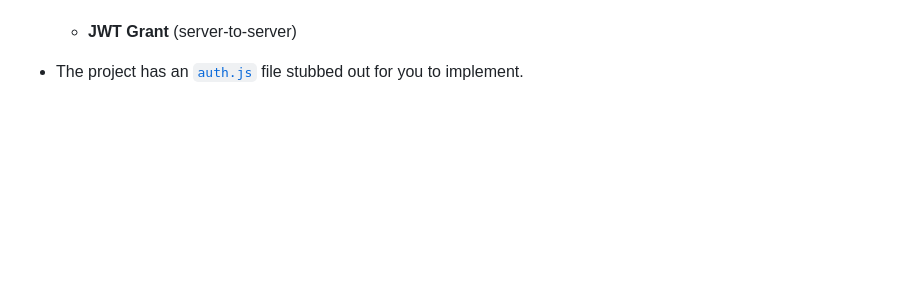
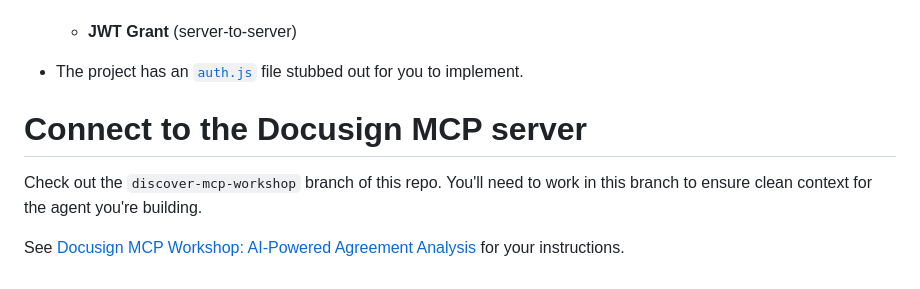
Before and after one commit to docusign/docusign-discover-workshop-2, a Markdown page: README.md, the part around the change. Rendered like a GitHub page; blank space fills up the shorter version.

Commit message:
adding link to MCP instructions

```diff
--- a/README.md
+++ b/README.md
@@ -95,3 +95,9 @@ client.navigator.agreements.deleteAgreement({ accountId, agreementId });
   * **JWT Grant** (server-to-server)
 
 * The project has an [`auth.js`](./src/auth.js) file stubbed out for you to implement.
+
+# Connect to the Docusign MCP server
+
+Check out the `discover-mcp-workshop` branch of this repo. You'll need to work in this branch to ensure clean context for the agent you're building.
+
+See [Docusign MCP Workshop: AI-Powered Agreement Analysis](https://github.com/docusign/docusign-discover-workshop-2/blob/discover-mcp-workshop/README.md) for your instructions.
```
